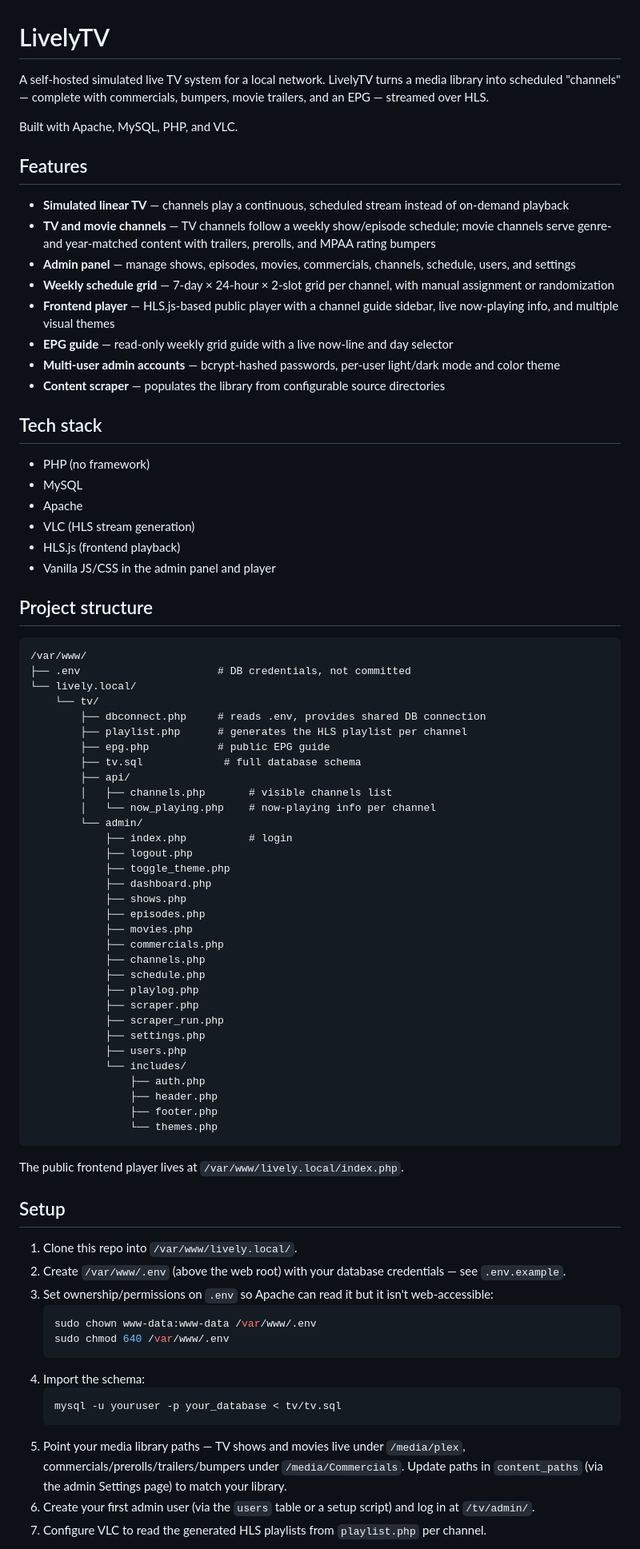
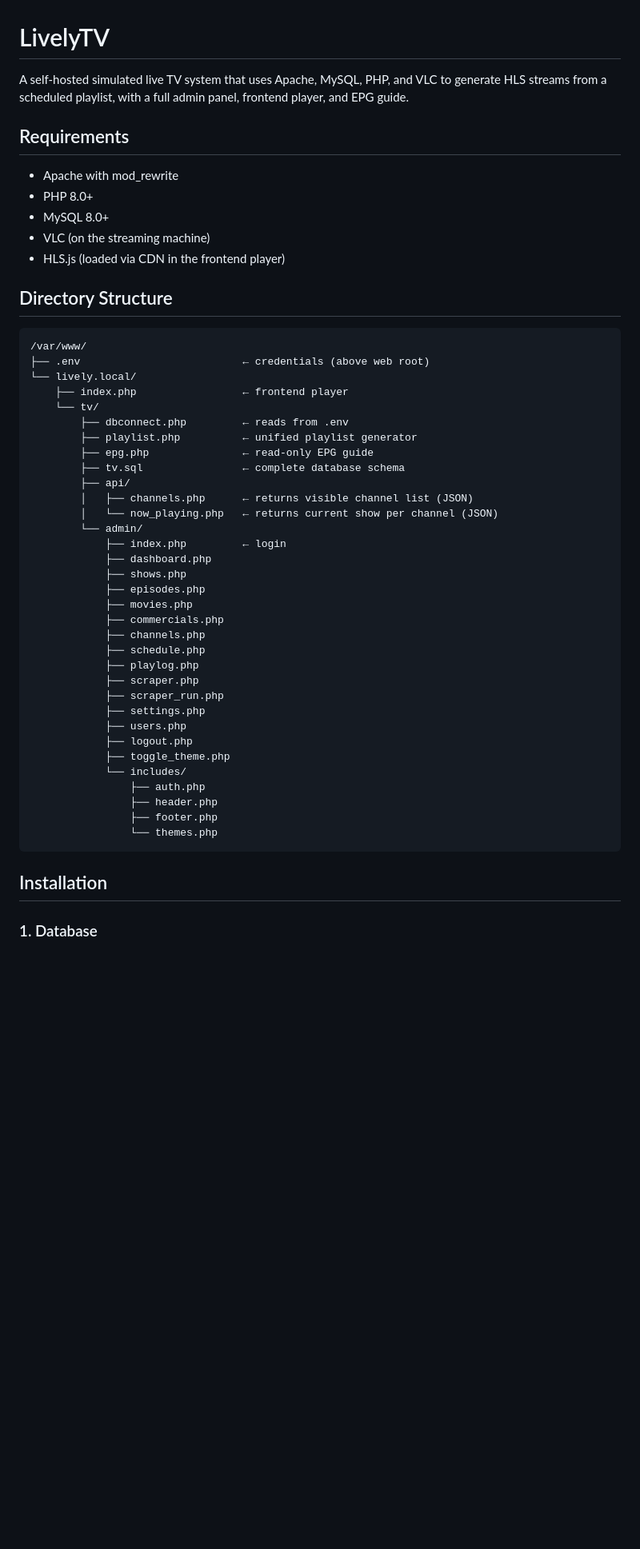
Before and after one commit to keithlively1979/LivelyTV, a Markdown page: README.md, the part around one of its changes. Shown at 80% size. GitHub-like rendering; blank space fills up the shorter version.

````diff
--- a/README.md
+++ b/README.md
@@ -1,47 +1,32 @@
 # LivelyTV
 
-A self-hosted simulated live TV system for a local network. LivelyTV turns a media library into scheduled "channels" — complete with commercials, bumpers, movie trailers, and an EPG — streamed over HLS.
+A self-hosted simulated live TV system that uses Apache, MySQL, PHP, and VLC to generate HLS streams from a scheduled playlist, with a full admin panel, frontend player, and EPG guide.
 
-Built with Apache, MySQL, PHP, and VLC.
+## Requirements
 
-## Features
+- Apache with mod_rewrite
+- PHP 8.0+
+- MySQL 8.0+
+- VLC (on the streaming machine)
+- HLS.js (loaded via CDN in the frontend player)
 
-- **Simulated linear TV** — channels play a continuous, scheduled stream instead of on-demand playback
-- **TV and movie channels** — TV channels follow a weekly show/episode schedule; movie channels serve genre- and year-matched content with trailers, prerolls, and MPAA rating bumpers
-- **Admin panel** — manage shows, episodes, movies, commercials, channels, schedule, users, and settings
-- **Weekly schedule grid** — 7-day × 24-hour × 2-slot grid per channel, with manual assignment or randomization
-- **Frontend player** — HLS.js-based public player with a channel guide sidebar, live now-playing info, and multiple visual themes
-- **EPG guide** — read-only weekly grid guide with a live now-line and day selector
-- **Multi-user admin accounts** — bcrypt-hashed passwords, per-user light/dark mode and color theme
-- **Content scraper** — populates the library from configurable source directories
-
-## Tech stack
-
-- PHP (no framework)
-- MySQL
-- Apache
-- VLC (HLS stream generation)
-- HLS.js (frontend playback)
-- Vanilla JS/CSS in the admin panel and player
-
-## Project structure
+## Directory Structure
 
 ```
 /var/www/
-├── .env                      # DB credentials, not committed
+├── .env                          ← credentials (above web root)
 └── lively.local/
+    ├── index.php                 ← frontend player
     └── tv/
-        ├── dbconnect.php     # reads .env, provides shared DB connection
-        ├── playlist.php      # generates the HLS playlist per channel
-        ├── epg.php           # public EPG guide
-        ├── tv.sql             # full database schema
+        ├── dbconnect.php         ← reads from .env
+        ├── playlist.php          ← unified playlist generator
+        ├── epg.php               ← read-only EPG guide
+        ├── tv.sql                ← complete database schema
         ├── api/
-        │   ├── channels.php       # visible channels list
-        │   └── now_playing.php    # now-playing info per channel
+        │   ├── channels.php      ← returns visible channel list (JSON)
+        │   └── now_playing.php   ← returns current show per channel (JSON)
         └── admin/
-            ├── index.php          # login
-            ├── logout.php
-            ├── toggle_theme.php
+            ├── index.php         ← login
             ├── dashboard.php
             ├── shows.php
             ├── episodes.php
@@ -54,28 +39,16 @@ Built with Apache, MySQL, PHP, and VLC.
             ├── scraper_run.php
             ├── settings.php
             ├── users.php
+            ├── logout.php
+            ├── toggle_theme.php
             └── includes/
                 ├── auth.php
                 ├── header.php
                 ├── footer.php
                 └── themes.php
 ```
-The public frontend player lives at `/var/www/lively.local/index.php`.
 
-## Setup
+## Installation
 
-1. Clone this repo into `/var/www/lively.local/`.
-2. Create `/var/www/.env` (above the web root) with your database credentials — see `.env.example`.
-3. Set ownership/permissions on `.env` so Apache can read it but it isn't web-accessible:
-   ```bash
-   sudo chown www-data:www-data /var/www/.env
-   sudo chmod 640 /var/www/.env
-   ```
-4. Import the schema:
-   ```bash
-   mysql -u youruser -p your_database < tv/tv.sql
-   ```
-5. Point your media library paths — TV shows and movies live under `/media/plex`, commercials/prerolls/trailers/bumpers under `/media/Commercials`. Update paths in `content_paths` (via the admin Settings page) to match your library.
-6. Create your first admin user (via the `users` table or a setup script) and log in at `/tv/admin/`.
-7. Configure VLC to read the generated HLS playlists from `playlist.php` per channel.
+### 1. Database
 
````
Also changed, not shown: other parts of README.md (+115 -7 lines).
